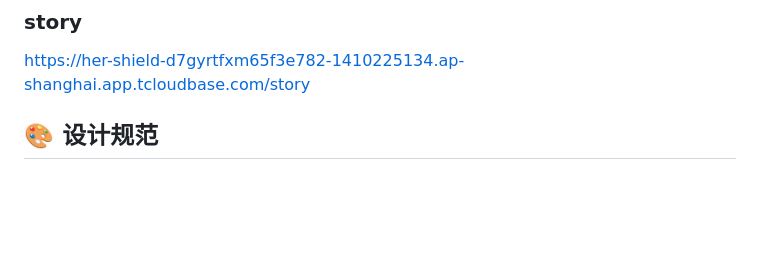
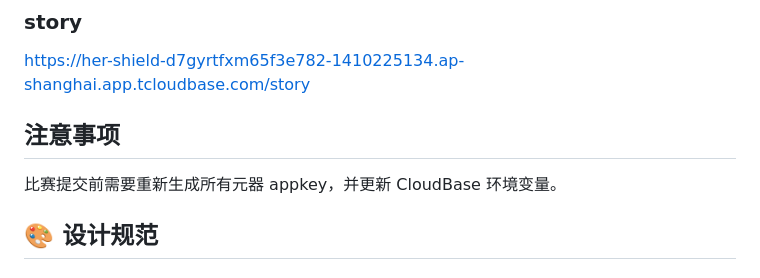
Before and after one commit to Huangjwwen/her_shield, a Markdown page: README.md, the part around one of its changes. GitHub-like rendering; blank space fills up the shorter version.

Commit message:
补充第一组README说明

```diff
--- a/README.md
+++ b/README.md
@@ -329,6 +318,9 @@ https://her-shield-d7gyrtfxm65f3e782-1410225134.ap-shanghai.app.tcloudbase.com/p
 
 https://her-shield-d7gyrtfxm65f3e782-1410225134.ap-shanghai.app.tcloudbase.com/story
 
+## 注意事项
+
+比赛提交前需要重新生成所有元器 appkey，并更新 CloudBase 环境变量。
 
 ## 🎨 设计规范
 
```
Also changed, not shown: other parts of README.md (+0 -11 lines).
